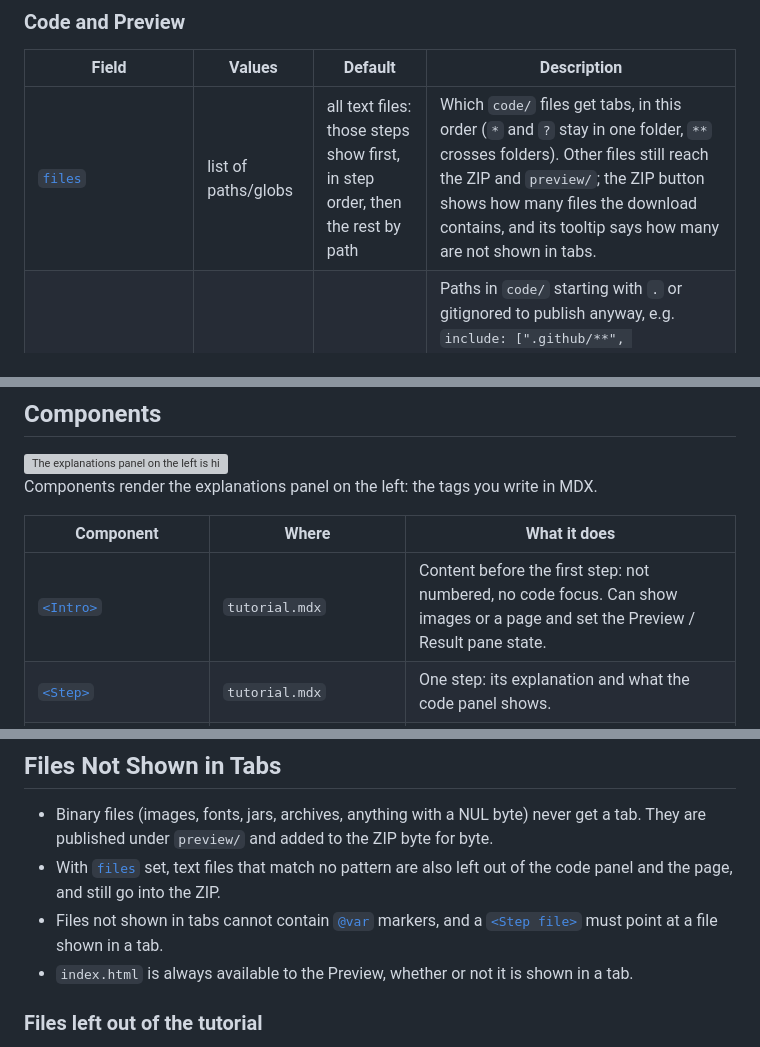
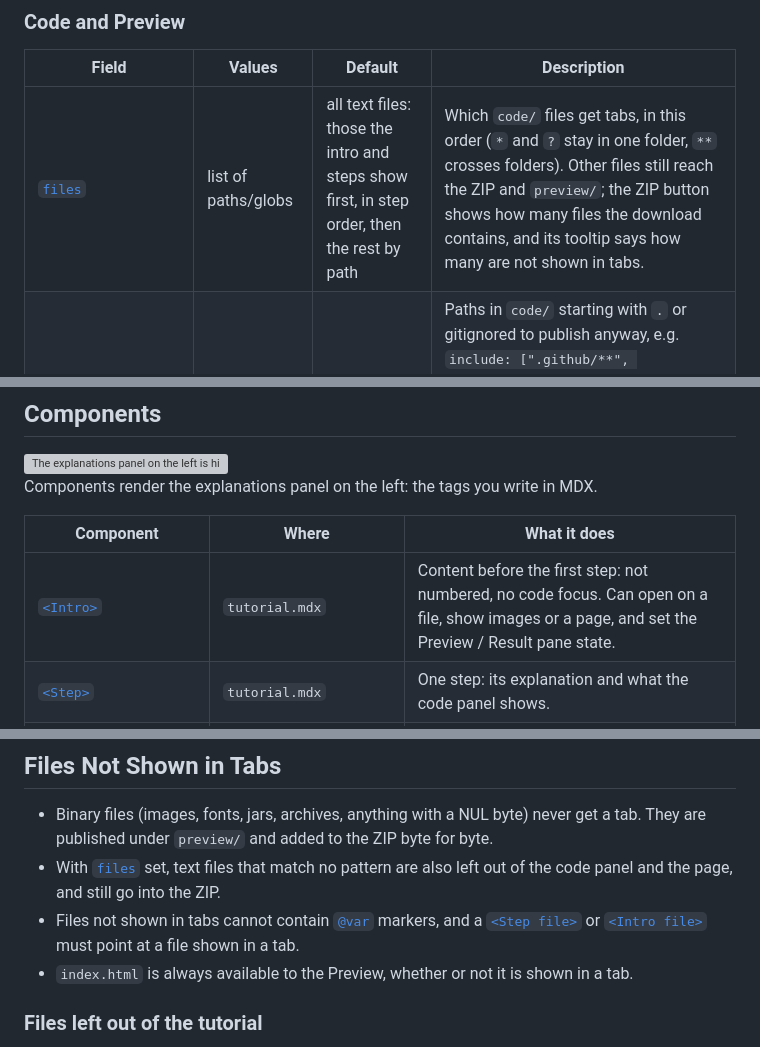
Before and after one commit to hhkaos/interactive-code-scroll, a Markdown page: docs/authoring.md, 3 parts joined by grey strips. Rendered like a GitHub page; grey boxes are pictures that could not be loaded.

```diff
--- a/docs/authoring.md
+++ b/docs/authoring.md
@@ -152,7 +152,7 @@ order: 1
 
 | Field | Values | Default | Description |
 |---|---|---|---|
-| [`files`](#files-not-shown-in-tabs) | list of paths/globs | all text files: those steps show first, in step order, then the rest by path | Which `code/` files get tabs, in this order (`*` and `?` stay in one folder, `**` crosses folders). Other files still reach the ZIP and `preview/`; the ZIP button shows how many files the download contains, and its tooltip says how many are not shown in tabs. |
+| [`files`](#files-not-shown-in-tabs) | list of paths/globs | all text files: those the intro and steps show first, in step order, then the rest by path | Which `code/` files get tabs, in this order (`*` and `?` stay in one folder, `**` crosses folders). Other files still reach the ZIP and `preview/`; the ZIP button shows how many files the download contains, and its tooltip says how many are not shown in tabs. |
 | [`include`](#files-left-out-of-the-tutorial) | list of paths/globs | none | Paths in `code/` starting with `.` or gitignored to publish anyway, e.g. `include: [".github/**", ".vscode/launch.json", ".gitignore"]`. Relative to `code/` (with `variants` too, e.g. `web/.github/**`). A pattern that matches nothing is a build error. |
 | `codeWrap` | boolean | `false` | Wraps long code lines when `true`; preserves horizontal scrolling when `false`. |
 | [`languages`](#syntax-highlighting) | map | none | Extension (no dot) → Shiki language id or `text`, e.g. `languages: { qmd: markdown }`. Overrides the built-in highlighting for that extension. |
@@ -196,7 +196,7 @@ Components render the explanations panel on the left: the tags you write in MDX.
 
 | Component | Where | What it does |
 |---|---|---|
-| [`<Intro>`](#intro) | `tutorial.mdx` | Content before the first step: not numbered, no code focus. Can show images or a page and set the Preview / Result pane state. |
+| [`<Intro>`](#intro) | `tutorial.mdx` | Content before the first step: not numbered, no code focus. Can open on a file, show images or a page, and set the Preview / Result pane state. |
 | [`<Step>`](#step) | `tutorial.mdx` | One step: its explanation and what the code panel shows. |
 | [`<VarField>`](#varfield) | `tutorial.mdx`, inside a step | A form field that edits a value in the code. |
 | [`<Hint>`](#hint) | `tutorial.mdx`, inline | A short popover for a side note. |
@@ -769,7 +769,7 @@ Some APIs report errors inside a successful response: ArcGIS REST, for example,
 
 - Binary files (images, fonts, jars, archives, anything with a NUL byte) never get a tab. They are published under `preview/` and added to the ZIP byte for byte.
 - With [`files`](#frontmatter) set, text files that match no pattern are also left out of the code panel and the page, and still go into the ZIP.
-- Files not shown in tabs cannot contain [`@var`](#variables) markers, and a [`<Step file>`](#step) must point at a file shown in a tab.
+- Files not shown in tabs cannot contain [`@var`](#variables) markers, and a [`<Step file>`](#step) or [`<Intro file>`](#intro) must point at a file shown in a tab.
 - `index.html` is always available to the Preview, whether or not it is shown in a tab.
 
 ### Files left out of the tutorial
```
Also changed, not shown: other parts of docs/authoring.md (+1 -1 lines), docs/dev/PROJECT.md (+1 -1 lines).
